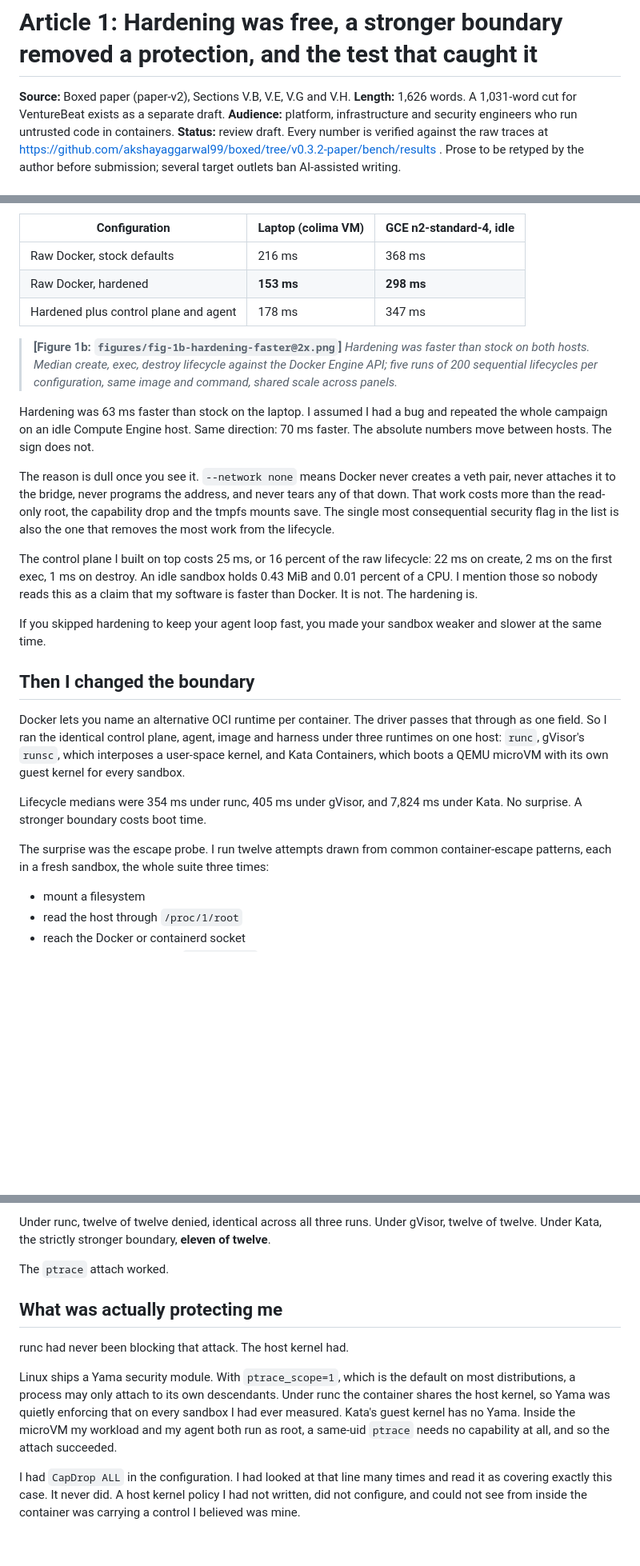
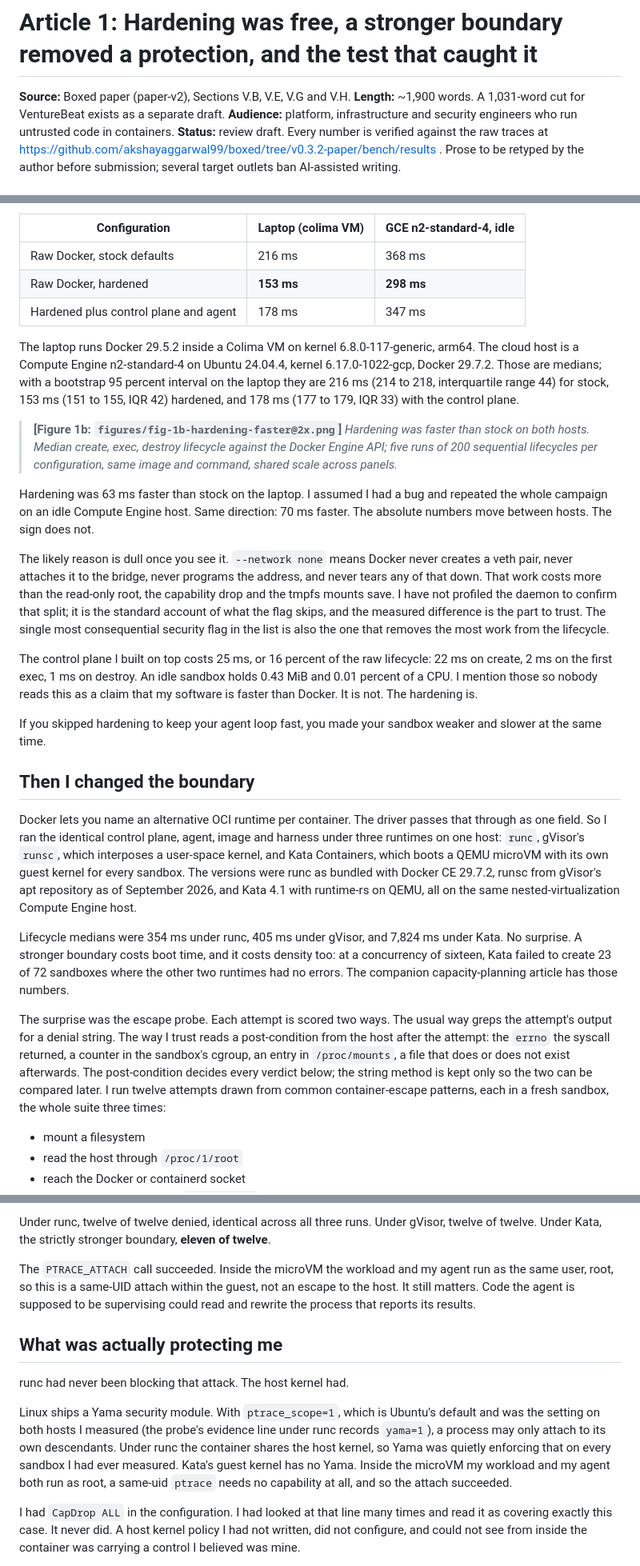
Before and after one commit to akshayaggarwal99/boxed, a Markdown page: trade-article/article-1-hardening-yama-scoring.md, 3 parts joined by grey strips. Shown at 80% size. GitHub-like rendering; blank space fills up the shorter version.

Commit message:
trade-article 1: host and runtime versions, CIs on medians, post-condition defined at first use, same-UID context for the ptrace finding, Yama default narrowed to what was measured, egress and density trade-offs

```diff
--- a/trade-article/article-1-hardening-yama-scoring.md
+++ b/trade-article/article-1-hardening-yama-scoring.md
@@ -1,7 +1,7 @@
 # Article 1: Hardening was free, a stronger boundary removed a protection, and the test that caught it
 
 **Source:** Boxed paper (paper-v2), Sections V.B, V.E, V.G and V.H.
-**Length:** 1,626 words. A 1,031-word cut for VentureBeat exists as a separate draft.
+**Length:** ~1,900 words. A 1,031-word cut for VentureBeat exists as a separate draft.
 **Audience:** platform, infrastructure and security engineers who run untrusted code in containers.
 **Status:** review draft. Every number is verified against the raw traces at https://github.com/akshayaggarwal99/boxed/tree/v0.3.2-paper/bench/results . Prose to be retyped by the author before submission; several target outlets ban AI-assisted writing.
 
@@ -33,12 +33,14 @@ I ran the same create, exec, destroy cycle three ways against the Docker Engine
 | Raw Docker, hardened | **153 ms** | **298 ms** |
 | Hardened plus control plane and agent | 178 ms | 347 ms |
 
+The laptop runs Docker 29.5.2 inside a Colima VM on kernel 6.8.0-117-generic, arm64. The cloud host is a Compute Engine n2-standard-4 on Ubuntu 24.04.4, kernel 6.17.0-1022-gcp, Docker 29.7.2. Those are medians; with a bootstrap 95 percent interval on the laptop they are 216 ms (214 to 218, interquartile range 44) for stock, 153 ms (151 to 155, IQR 42) hardened, and 178 ms (177 to 179, IQR 33) with the control plane.
+
 > **[Figure 1b: `figures/fig-1b-hardening-faster@2x.png`]**
 > *Hardening was faster than stock on both hosts. Median create, exec, destroy lifecycle against the Docker Engine API; five runs of 200 sequential lifecycles per configuration, same image and command, shared scale across panels.*
 
 Hardening was 63 ms faster than stock on the laptop. I assumed I had a bug and repeated the whole campaign on an idle Compute Engine host. Same direction: 70 ms faster. The absolute numbers move between hosts. The sign does not.
 
-The reason is dull once you see it. `--network none` means Docker never creates a veth pair, never attaches it to the bridge, never programs the address, and never tears any of that down. That work costs more than the read-only root, the capability drop and the tmpfs mounts save. The single most consequential security flag in the list is also the one that removes the most work from the lifecycle.
+The likely reason is dull once you see it. `--network none` means Docker never creates a veth pair, never attaches it to the bridge, never programs the address, and never tears any of that down. That work costs more than the read-only root, the capability drop and the tmpfs mounts save. I have not profiled the daemon to confirm that split; it is the standard account of what the flag skips, and the measured difference is the part to trust. The single most consequential security flag in the list is also the one that removes the most work from the lifecycle.
 
 The control plane I built on top costs 25 ms, or 16 percent of the raw lifecycle: 22 ms on create, 2 ms on the first exec, 1 ms on destroy. An idle sandbox holds 0.43 MiB and 0.01 percent of a CPU. I mention those so nobody reads this as a claim that my software is faster than Docker. It is not. The hardening is.
 
@@ -46,11 +48,11 @@ If you skipped hardening to keep your agent loop fast, you made your sandbox wea
 
 ## Then I changed the boundary
 
-Docker lets you name an alternative OCI runtime per container. The driver passes that through as one field. So I ran the identical control plane, agent, image and harness under three runtimes on one host: `runc`, gVisor's `runsc`, which interposes a user-space kernel, and Kata Containers, which boots a QEMU microVM with its own guest kernel for every sandbox.
+Docker lets you name an alternative OCI runtime per container. The driver passes that through as one field. So I ran the identical control plane, agent, image and harness under three runtimes on one host: `runc`, gVisor's `runsc`, which interposes a user-space kernel, and Kata Containers, which boots a QEMU microVM with its own guest kernel for every sandbox. The versions were runc as bundled with Docker CE 29.7.2, runsc from gVisor's apt repository as of September 2026, and Kata 4.1 with runtime-rs on QEMU, all on the same nested-virtualization Compute Engine host.
 
-Lifecycle medians were 354 ms under runc, 405 ms under gVisor, and 7,824 ms under Kata. No surprise. A stronger boundary costs boot time.
+Lifecycle medians were 354 ms under runc, 405 ms under gVisor, and 7,824 ms under Kata. No surprise. A stronger boundary costs boot time, and it costs density too: at a concurrency of sixteen, Kata failed to create 23 of 72 sandboxes where the other two runtimes had no errors. The companion capacity-planning article has those numbers.
 
-The surprise was the escape probe. I run twelve attempts drawn from common container-escape patterns, each in a fresh sandbox, the whole suite three times:
+The surprise was the escape probe. Each attempt is scored two ways. The usual way greps the attempt's output for a denial string. The way I trust reads a post-condition from the host after the attempt: the `errno` the syscall returned, a counter in the sandbox's cgroup, an entry in `/proc/mounts`, a file that does or does not exist afterwards. The post-condition decides every verdict below; the string method is kept only so the two can be compared later. I run twelve attempts drawn from common container-escape patterns, each in a fresh sandbox, the whole suite three times:
 
 - mount a filesystem
 - read the host through `/proc/1/root`
@@ -67,13 +69,13 @@ The surprise was the escape probe. I run twelve attempts drawn from common conta
 
 Under runc, twelve of twelve denied, identical across all three runs. Under gVisor, twelve of twelve. Under Kata, the strictly stronger boundary, **eleven of twelve**.
 
-The `ptrace` attach worked.
+The `PTRACE_ATTACH` call succeeded. Inside the microVM the workload and my agent run as the same user, root, so this is a same-UID attach within the guest, not an escape to the host. It still matters. Code the agent is supposed to be supervising could read and rewrite the process that reports its results.
 
 ## What was actually protecting me
 
 runc had never been blocking that attack. The host kernel had.
 
-Linux ships a Yama security module. With `ptrace_scope=1`, which is the default on most distributions, a process may only attach to its own descendants. Under runc the container shares the host kernel, so Yama was quietly enforcing that on every sandbox I had ever measured. Kata's guest kernel has no Yama. Inside the microVM my workload and my agent both run as root, a same-uid `ptrace` needs no capability at all, and so the attach succeeded.
+Linux ships a Yama security module. With `ptrace_scope=1`, which is Ubuntu's default and was the setting on both hosts I measured (the probe's evidence line under runc records `yama=1`), a process may only attach to its own descendants. Under runc the container shares the host kernel, so Yama was quietly enforcing that on every sandbox I had ever measured. Kata's guest kernel has no Yama. Inside the microVM my workload and my agent both run as root, a same-uid `ptrace` needs no capability at all, and so the attach succeeded.
 
 I had `CapDrop ALL` in the configuration. I had looked at that line many times and read it as covering exactly this case. It never did. A host kernel policy I had not written, did not configure, and could not see from inside the container was carrying a control I believed was mine.
 
```
Also changed, not shown: other parts of trade-article/article-1-hardening-yama-scoring.md (+1 -1 lines).
